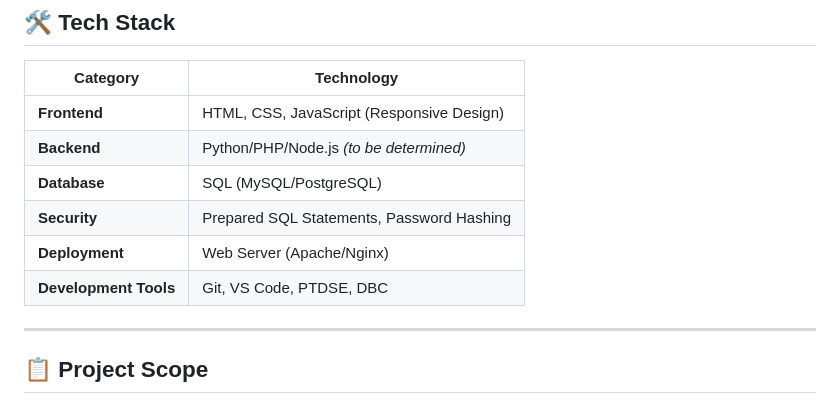
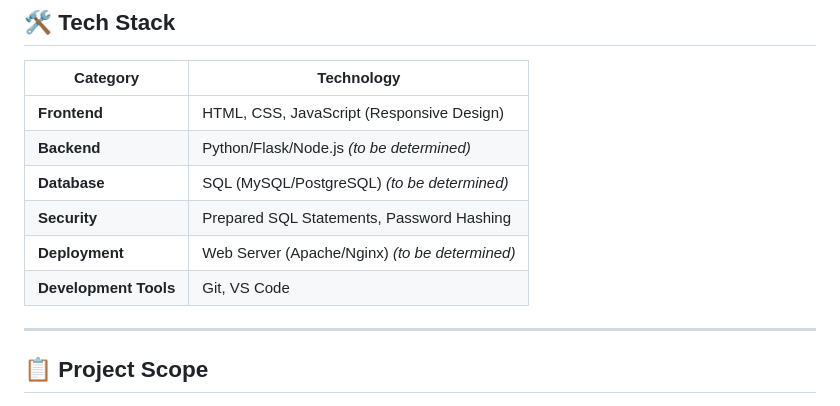
Before and after one commit to LimWaiLeongJeremy/Inventory-Management-System-Web-Based, a Markdown page: README.md, the part around the change. Rendered like a GitHub page.

Commit message:
edit readme content

```diff
--- a/README.md
+++ b/README.md
@@ -54,11 +54,11 @@ Currently, companies manually record production inventory, leading to inefficien
 | Category | Technology |
 |----------|-----------|
 | **Frontend** | HTML, CSS, JavaScript (Responsive Design) |
-| **Backend** | Python/PHP/Node.js *(to be determined)* |
-| **Database** | SQL (MySQL/PostgreSQL) |
+| **Backend** | Python/Flask/Node.js *(to be determined)* |
+| **Database** | SQL (MySQL/PostgreSQL) *(to be determined)* |
 | **Security** | Prepared SQL Statements, Password Hashing |
-| **Deployment** | Web Server (Apache/Nginx) |
-| **Development Tools** | Git, VS Code, PTDSE, DBC |
+| **Deployment** | Web Server (Apache/Nginx) *(to be determined)* |
+| **Development Tools** | Git, VS Code |
 
 ---
 
```
